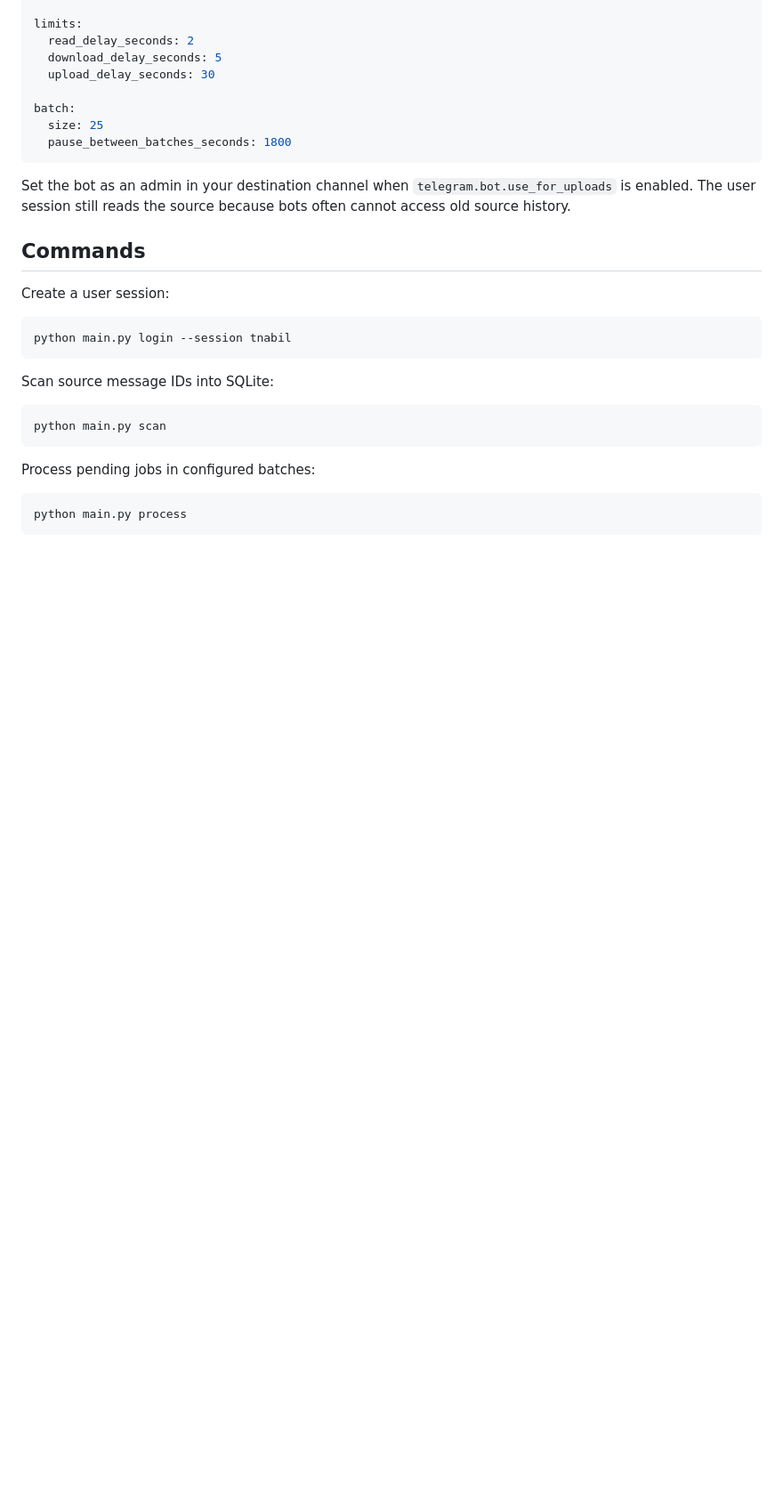
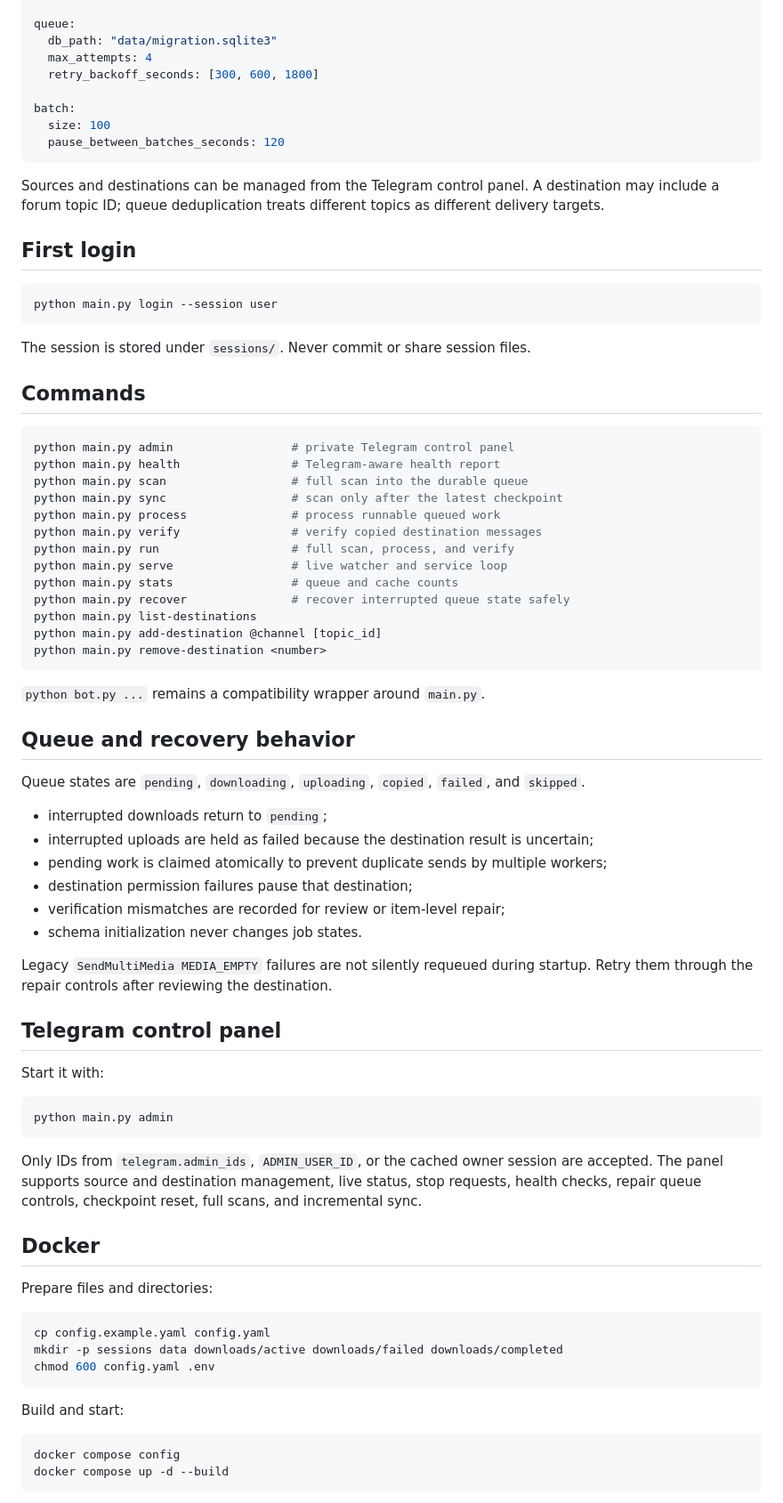
Before and after one commit to qashelham-source/migrate, a Markdown page: README.md, the part around one of its changes. Shown at 89% size. Drawn GitHub-style; blank space fills up the shorter version.

````diff
--- a/README.md
+++ b/README.md
@@ -57,33 +79,81 @@ migration:
 
-limits:
-  read_delay_seconds: 2
-  download_delay_seconds: 5
-  upload_delay_seconds: 30
+queue:
+  db_path: "data/migration.sqlite3"
+  max_attempts: 4
+  retry_backoff_seconds: [300, 600, 1800]
 
 batch:
-  size: 25
-  pause_between_batches_seconds: 1800
+  size: 100
+  pause_between_batches_seconds: 120
 ```
 
-Set the bot as an admin in your destination channel when `telegram.bot.use_for_uploads` is enabled. The user session still reads the source because bots often cannot access old source history.
+Sources and destinations can be managed from the Telegram control panel. A destination may include a forum topic ID; queue deduplication treats different topics as different delivery targets.
+
+## First login
+
+```bash
+python main.py login --session user
+```
+
+The session is stored under `sessions/`. Never commit or share session files.
 
 ## Commands
 
-Create a user session:
+```bash
+python main.py admin                 # private Telegram control panel
+python main.py health                # Telegram-aware health report
+python main.py scan                  # full scan into the durable queue
+python main.py sync                  # scan only after the latest checkpoint
+python main.py process               # process runnable queued work
+python main.py verify                # verify copied destination messages
+python main.py run                   # full scan, process, and verify
+python main.py serve                 # live watcher and service loop
+python main.py stats                 # queue and cache counts
+python main.py recover               # recover interrupted queue state safely
+python main.py list-destinations
+python main.py add-destination @channel [topic_id]
+python main.py remove-destination <number>
+```
+
+`python bot.py ...` remains a compatibility wrapper around `main.py`.
+
+## Queue and recovery behavior
+
+Queue states are `pending`, `downloading`, `uploading`, `copied`, `failed`, and `skipped`.
+
+- interrupted downloads return to `pending`;
+- interrupted uploads are held as failed because the destination result is uncertain;
+- pending work is claimed atomically to prevent duplicate sends by multiple workers;
+- destination permission failures pause that destination;
+- verification mismatches are recorded for review or item-level repair;
+- schema initialization never changes job states.
+
+Legacy `SendMultiMedia MEDIA_EMPTY` failures are not silently requeued during startup. Retry them through the repair controls after reviewing the destination.
+
+## Telegram control panel
+
+Start it with:
 
 ```bash
-python main.py login --session tnabil
+python main.py admin
 ```
 
-Scan source message IDs into SQLite:
+Only IDs from `telegram.admin_ids`, `ADMIN_USER_ID`, or the cached owner session are accepted. The panel supports source and destination management, live status, stop requests, health checks, repair queue controls, checkpoint reset, full scans, and incremental sync.
+
+## Docker
+
+Prepare files and directories:
 
 ```bash
-python main.py scan
+cp config.example.yaml config.yaml
+mkdir -p sessions data downloads/active downloads/failed downloads/completed
+chmod 600 config.yaml .env
 ```
 
-Process pending jobs in configured batches:
+Build and start:
 
 ```bash
-python main.py process
+docker compose config
+docker compose up -d --build
 ```
 
````
Also changed, not shown: other parts of README.md (+134 -74 lines).
